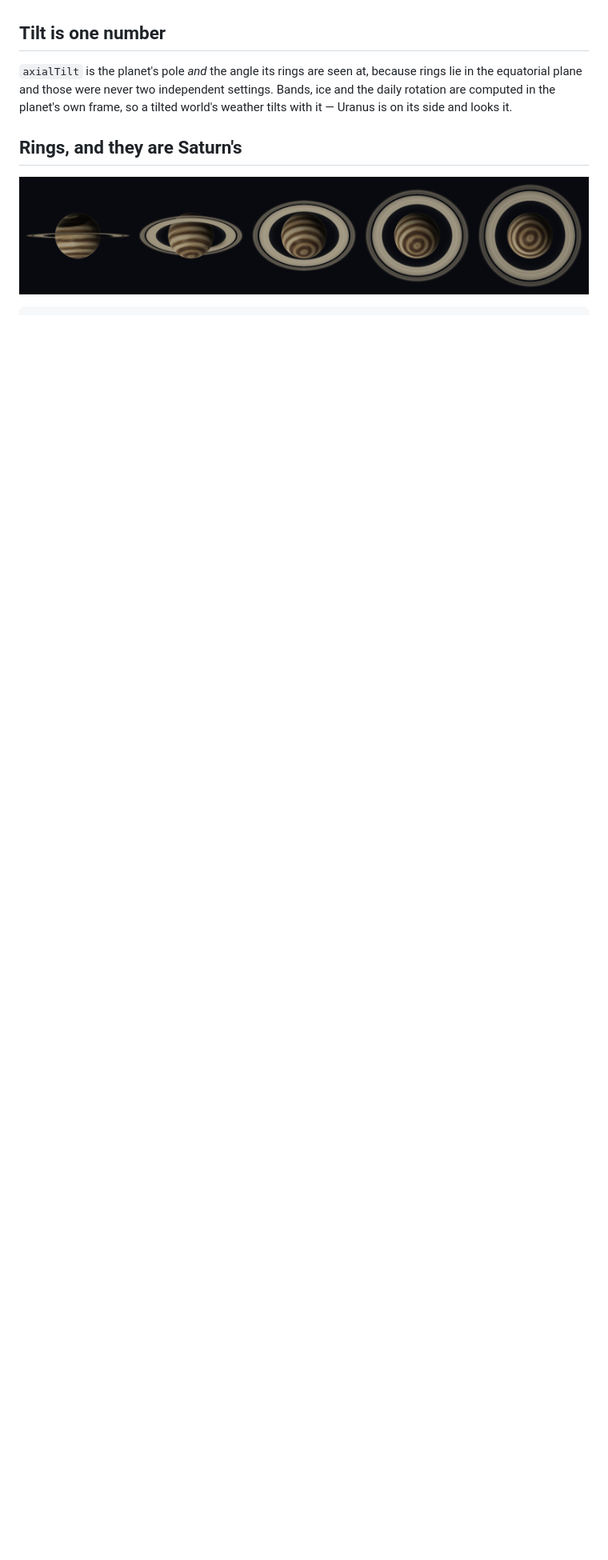
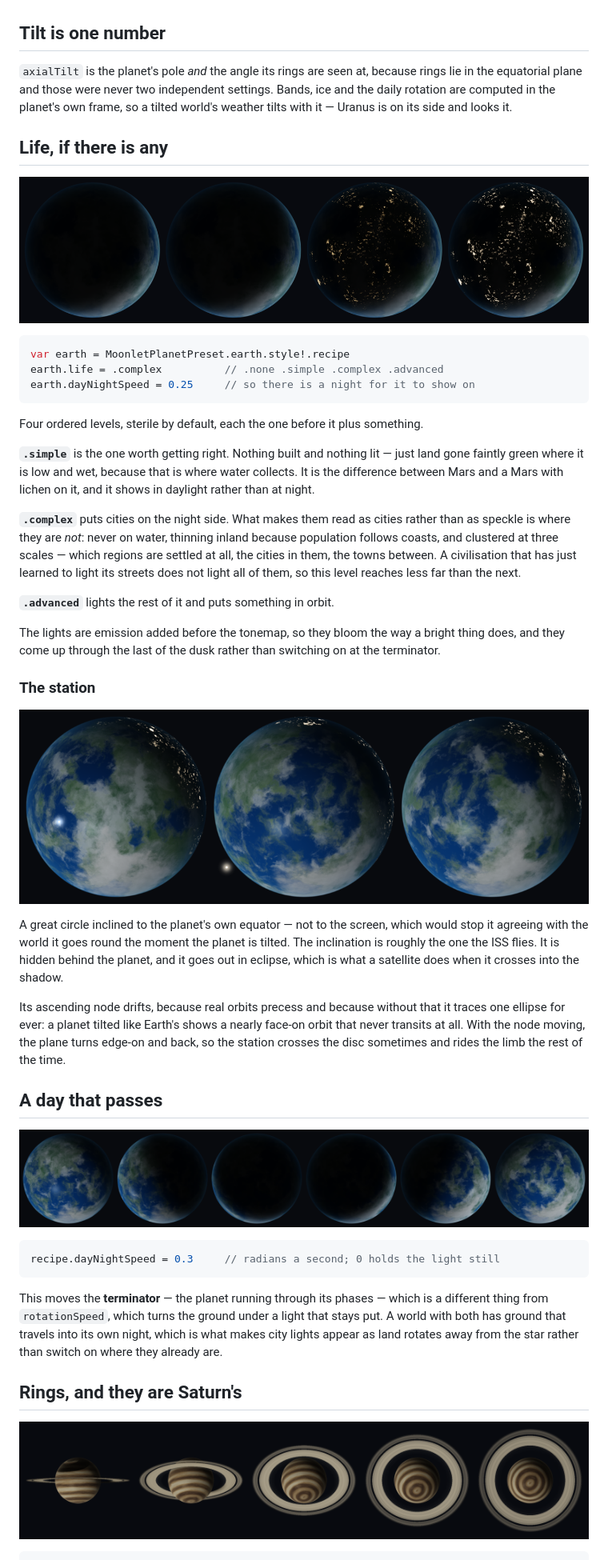
Before and after one commit to gkhntpbs/MoonletPlanet, a Markdown page: README.md, the part around the change. Shown: that part at 80% size. GitHub-like rendering; pictures changed too: Documentation/life.png (added), Documentation/station.png (added); blank space fills up the shorter version.

````diff
--- a/README.md
+++ b/README.md
@@ -156,6 +156,61 @@ the equatorial plane and those were never two independent settings. Bands, ice a
 daily rotation are computed in the planet's own frame, so a tilted world's weather tilts
 with it — Uranus is on its side and looks it.
 
+## Life, if there is any
+
+![Sterile, simple life, a civilisation, and one that has left the ground](Documentation/life.png)
+
+```swift
+var earth = MoonletPlanetPreset.earth.style!.recipe
+earth.life = .complex          // .none .simple .complex .advanced
+earth.dayNightSpeed = 0.25     // so there is a night for it to show on
+```
+
+Four ordered levels, sterile by default, each the one before it plus something.
+
+**`.simple`** is the one worth getting right. Nothing built and nothing lit — just land gone
+faintly green where it is low and wet, because that is where water collects. It is the
+difference between Mars and a Mars with lichen on it, and it shows in daylight rather than at
+night.
+
+**`.complex`** puts cities on the night side. What makes them read as cities rather than as
+speckle is where they are *not*: never on water, thinning inland because population follows
+coasts, and clustered at three scales — which regions are settled at all, the cities in them,
+the towns between. A civilisation that has just learned to light its streets does not light
+all of them, so this level reaches less far than the next.
+
+**`.advanced`** lights the rest of it and puts something in orbit.
+
+The lights are emission added before the tonemap, so they bloom the way a bright thing does,
+and they come up through the last of the dusk rather than switching on at the terminator.
+
+### The station
+
+![The station crossing, on the limb, and hidden](Documentation/station.png)
+
+A great circle inclined to the planet's own equator — not to the screen, which would stop it
+agreeing with the world it goes round the moment the planet is tilted. The inclination is
+roughly the one the ISS flies. It is hidden behind the planet, and it goes out in eclipse,
+which is what a satellite does when it crosses into the shadow.
+
+Its ascending node drifts, because real orbits precess and because without that it traces one
+ellipse for ever: a planet tilted like Earth's shows a nearly face-on orbit that never
+transits at all. With the node moving, the plane turns edge-on and back, so the station
+crosses the disc sometimes and rides the limb the rest of the time.
+
+## A day that passes
+
+![One world through its day](Documentation/day-cycle.png)
+
+```swift
+recipe.dayNightSpeed = 0.3     // radians a second; 0 holds the light still
+```
+
+This moves the **terminator** — the planet running through its phases — which is a different
+thing from `rotationSpeed`, which turns the ground under a light that stays put. A world with
+both has ground that travels into its own night, which is what makes city lights appear as
+land rotates away from the star rather than switch on where they already are.
+
 ## Rings, and they are Saturn's
 
 ![One ring system at five tilts](Documentation/ring-tilts.png)
````
Also changed, not shown: CHANGELOG.md (+26 -0 lines), 1 other file.
